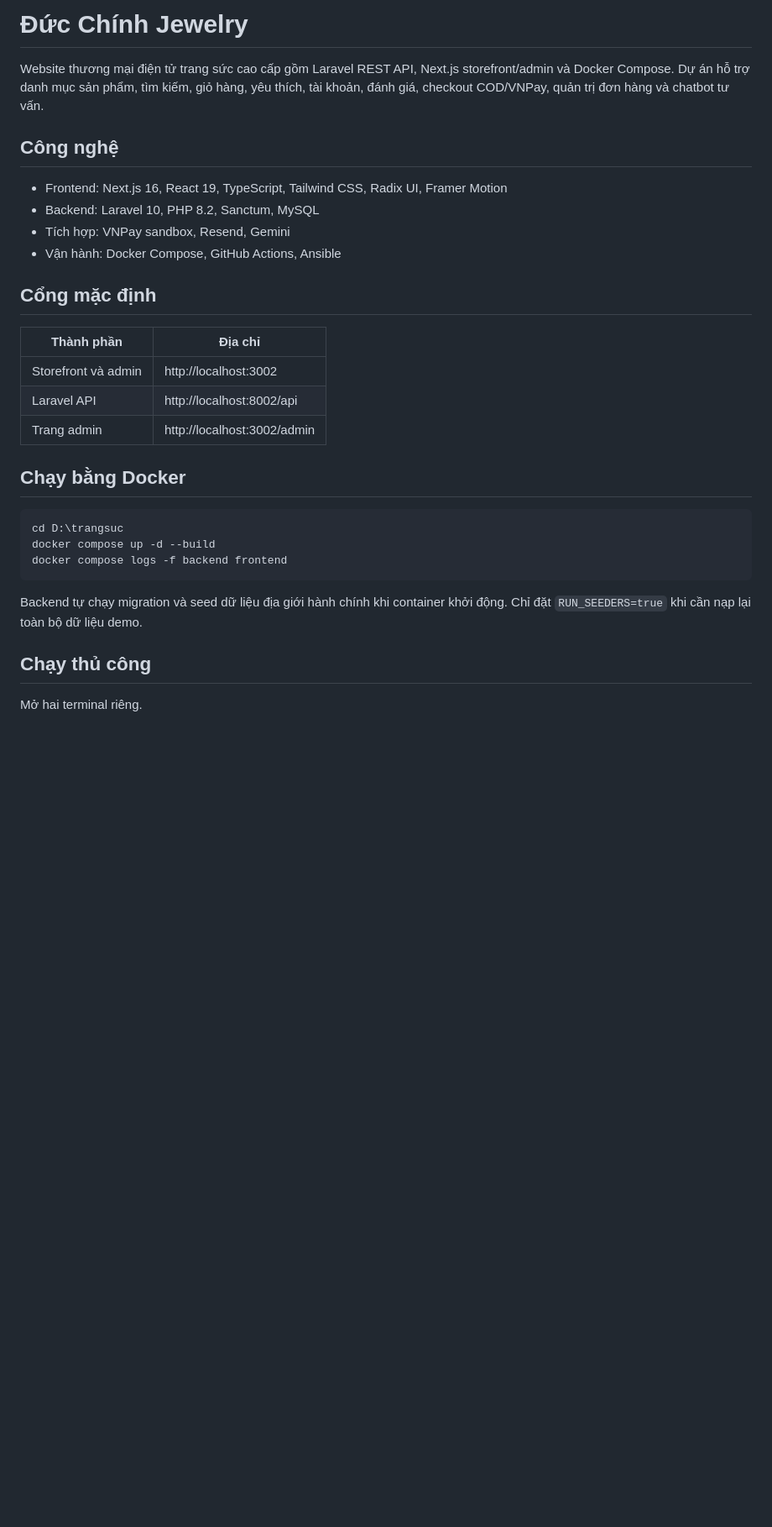
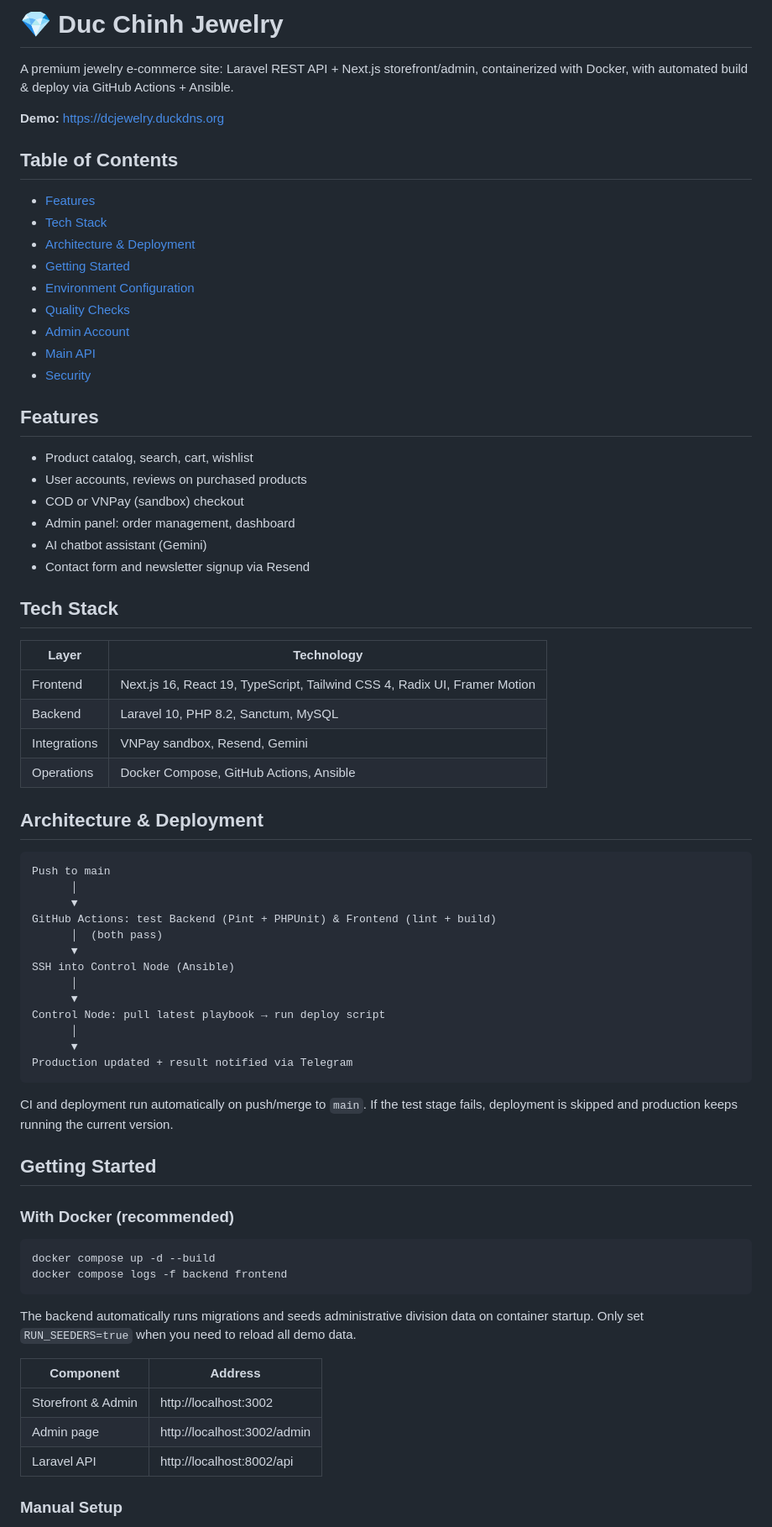
Before and after one commit to chinhtruong107/dcjewelry, a Markdown page: README.md, the part around one of its changes. Shown at 84% size. Rendered like a GitHub page; blank space fills up the shorter version.

````diff
--- a/README.md
+++ b/README.md
@@ -1,33 +1,75 @@
-# Đức Chính Jewelry
+# 💎 Duc Chinh Jewelry
 
-Website thương mại điện tử trang sức cao cấp gồm Laravel REST API, Next.js storefront/admin và Docker Compose. Dự án hỗ trợ danh mục sản phẩm, tìm kiếm, giỏ hàng, yêu thích, tài khoản, đánh giá, checkout COD/VNPay, quản trị đơn hàng và chatbot tư vấn.
+A premium jewelry e-commerce site: Laravel REST API + Next.js storefront/admin, containerized with Docker, with automated build & deploy via GitHub Actions + Ansible.
 
-## Công nghệ
+**Demo:** https://dcjewelry.duckdns.org
 
-- Frontend: Next.js 16, React 19, TypeScript, Tailwind CSS, Radix UI, Framer Motion
-- Backend: Laravel 10, PHP 8.2, Sanctum, MySQL
-- Tích hợp: VNPay sandbox, Resend, Gemini
-- Vận hành: Docker Compose, GitHub Actions, Ansible
+## Table of Contents
 
-## Cổng mặc định
+- [Features](#features)
+- [Tech Stack](#tech-stack)
+- [Architecture & Deployment](#architecture--deployment)
+- [Getting Started](#getting-started)
+- [Environment Configuration](#environment-configuration)
+- [Quality Checks](#quality-checks)
+- [Admin Account](#admin-account)
+- [Main API](#main-api)
+- [Security](#security)
 
-| Thành phần | Địa chỉ |
+## Features
+
+- Product catalog, search, cart, wishlist
+- User accounts, reviews on purchased products
+- COD or VNPay (sandbox) checkout
+- Admin panel: order management, dashboard
+- AI chatbot assistant (Gemini)
+- Contact form and newsletter signup via Resend
+
+## Tech Stack
+
+| Layer | Technology |
 | --- | --- |
-| Storefront và admin | http://localhost:3002 |
-| Laravel API | http://localhost:8002/api |
-| Trang admin | http://localhost:3002/admin |
+| Frontend | Next.js 16, React 19, TypeScript, Tailwind CSS 4, Radix UI, Framer Motion |
+| Backend | Laravel 10, PHP 8.2, Sanctum, MySQL |
+| Integrations | VNPay sandbox, Resend, Gemini |
+| Operations | Docker Compose, GitHub Actions, Ansible |
 
-## Chạy bằng Docker
+## Architecture & Deployment
 
-```powershell
-cd D:\trangsuc
+```
+Push to main
+      │
+      ▼
+GitHub Actions: test Backend (Pint + PHPUnit) & Frontend (lint + build)
+      │  (both pass)
+      ▼
+SSH into Control Node (Ansible)
+      │
+      ▼
+Control Node: pull latest playbook → run deploy script
+      │
+      ▼
+Production updated + result notified via Telegram
+```
+
+CI and deployment run automatically on push/merge to `main`. If the test stage fails, deployment is skipped and production keeps running the current version.
+
+## Getting Started
+
+### With Docker (recommended)
+
+```bash
 docker compose up -d --build
 docker compose logs -f backend frontend
 ```
 
-Backend tự chạy migration và seed dữ liệu địa giới hành chính khi container khởi động. Chỉ đặt `RUN_SEEDERS=true` khi cần nạp lại toàn bộ dữ liệu demo.
+The backend automatically runs migrations and seeds administrative division data on container startup. Only set `RUN_SEEDERS=true` when you need to reload all demo data.
 
-## Chạy thủ công
+| Component | Address |
+| --- | --- |
+| Storefront & Admin | http://localhost:3002 |
+| Admin page | http://localhost:3002/admin |
+| Laravel API | http://localhost:8002/api |
 
-Mở hai terminal riêng.
+### Manual Setup
 
````
Also changed, not shown: other parts of README.md (+38 -49 lines).
